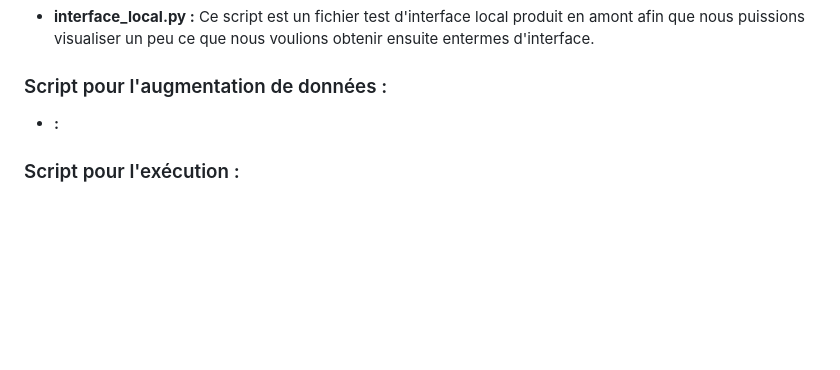
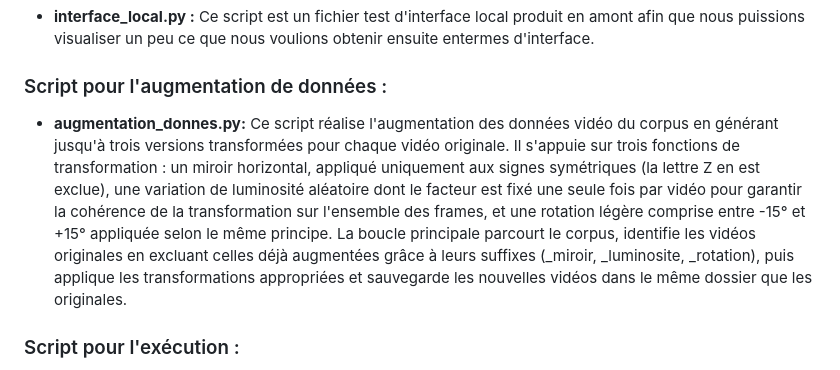
Before and after one commit to KerenDague/Detection_et_analyse_de_dactylologie_francaise, a Markdown page: scripts.md, the part around the change. GitHub-like rendering; blank space fills up the shorter version.

```diff
--- a/scripts.md
+++ b/scripts.md
@@ -14,7 +14,7 @@ Le serveur sert également directement le fichier index.html à la racine, ce qu
 - **interface_local.py :** Ce script est un fichier test d'interface local produit en amont afin que nous puissions visualiser un peu ce que nous voulions obtenir ensuite entermes d'interface.
 
 ### Script pour l'augmentation de données :
-- **:**
+- **augmentation_donnes.py:** Ce script réalise l'augmentation des données vidéo du corpus en générant jusqu'à trois versions transformées pour chaque vidéo originale. Il s'appuie sur trois fonctions de transformation : un miroir horizontal, appliqué uniquement aux signes symétriques (la lettre Z en est exclue), une variation de luminosité aléatoire dont le facteur est fixé une seule fois par vidéo pour garantir la cohérence de la transformation sur l'ensemble des frames, et une rotation légère comprise entre -15° et +15° appliquée selon le même principe. La boucle principale parcourt le corpus, identifie les vidéos originales en excluant celles déjà augmentées grâce à leurs suffixes (_miroir, _luminosite, _rotation), puis applique les transformations appropriées et sauvegarde les nouvelles vidéos dans le même dossier que les originales.
 
 ### Script pour l'exécution :
 - **run_all.sh :** Permet de lancer tous les scripts de traitement des données et le script d'analyse des données dans le bon ordre en une seule commande.
```
